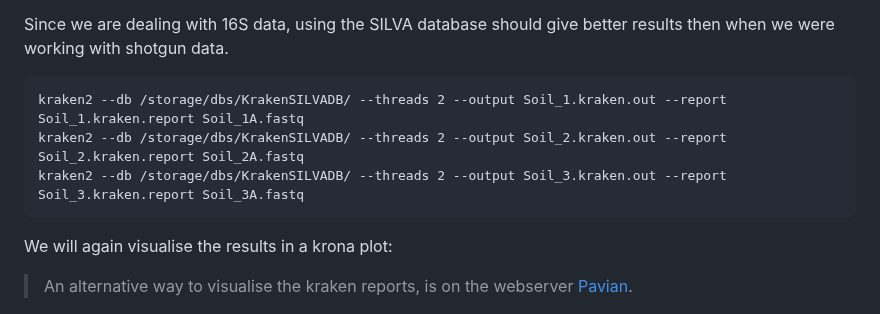
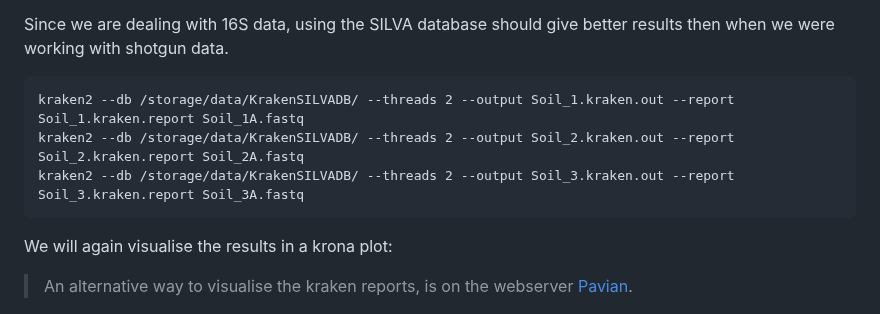
Before and after one commit to bramdanneels/IntroOmicsPract, a Markdown page: Practicals/06_Metagenomics.md, the part around the change. Rendered like a GitHub page.

````diff
--- a/Practicals/06_Metagenomics.md
+++ b/Practicals/06_Metagenomics.md
@@ -701,9 +701,9 @@ cat Soil_3*.fastq > Soil_3A.fastq
 Since we are dealing with 16S data, using the SILVA database should give better results then when we were working with shotgun data.
 
 ```
-kraken2 --db /storage/dbs/KrakenSILVADB/ --threads 2 --output Soil_1.kraken.out --report Soil_1.kraken.report Soil_1A.fastq
-kraken2 --db /storage/dbs/KrakenSILVADB/ --threads 2 --output Soil_2.kraken.out --report Soil_2.kraken.report Soil_2A.fastq
-kraken2 --db /storage/dbs/KrakenSILVADB/ --threads 2 --output Soil_3.kraken.out --report Soil_3.kraken.report Soil_3A.fastq
+kraken2 --db /storage/data/KrakenSILVADB/ --threads 2 --output Soil_1.kraken.out --report Soil_1.kraken.report Soil_1A.fastq
+kraken2 --db /storage/data/KrakenSILVADB/ --threads 2 --output Soil_2.kraken.out --report Soil_2.kraken.report Soil_2A.fastq
+kraken2 --db /storage/data/KrakenSILVADB/ --threads 2 --output Soil_3.kraken.out --report Soil_3.kraken.report Soil_3A.fastq
 ```
 
 We will again visualise the results in a krona plot:
````
